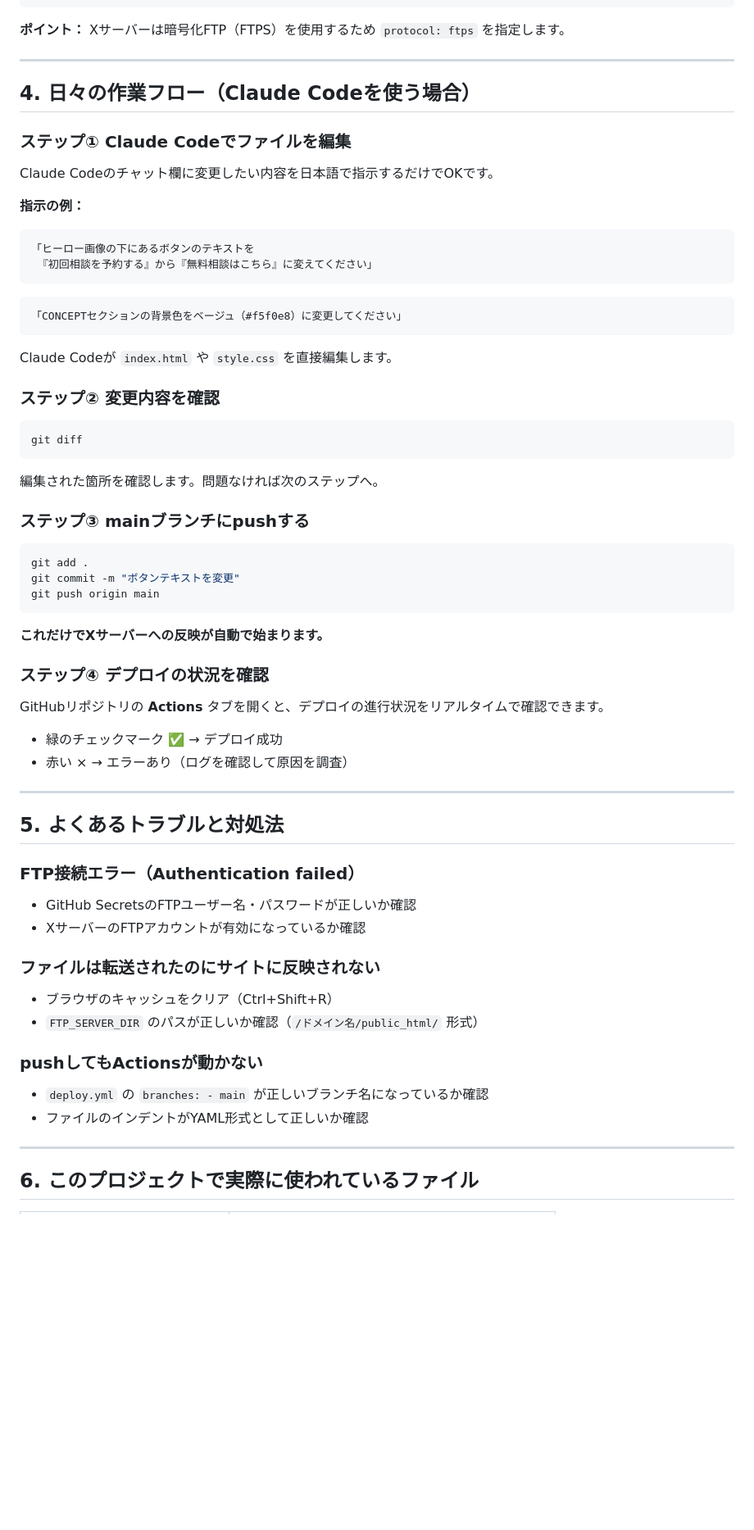
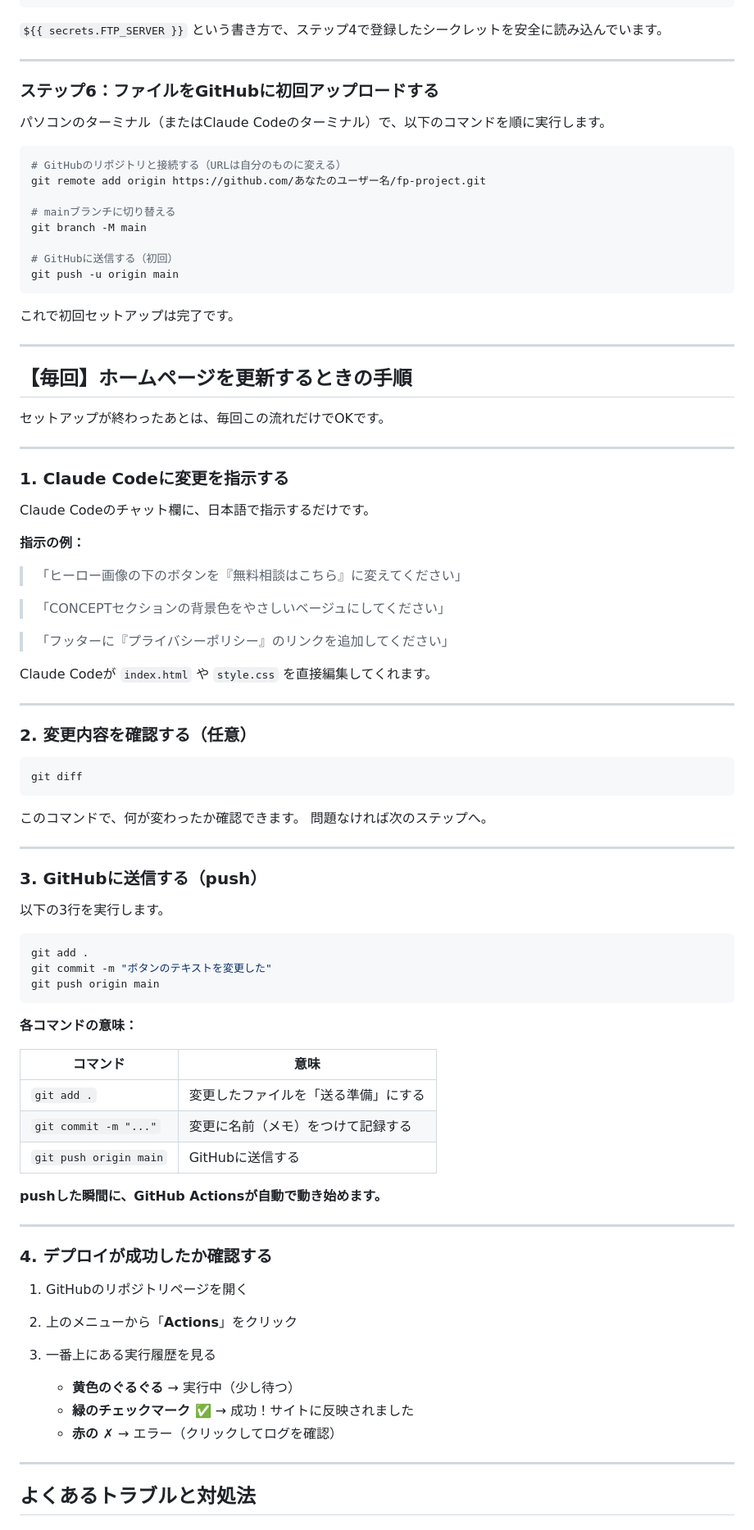
Before and after one commit to makikatsume0503-source/fp-project, a Markdown page: DEPLOY_GUIDE.md, the part around one of its changes. Shown at 82% size. Rendered like a GitHub page; blank space fills up the shorter version.

````diff
--- a/DEPLOY_GUIDE.md
+++ b/DEPLOY_GUIDE.md
@@ -83,70 +158,95 @@ jobs:
           port: 21
 ```
 
-**ポイント：** Xサーバーは暗号化FTP（FTPS）を使用するため `protocol: ftps` を指定します。
+`${{ secrets.FTP_SERVER }}` という書き方で、ステップ4で登録したシークレットを安全に読み込んでいます。
 
 ---
 
-## 4. 日々の作業フロー（Claude Codeを使う場合）
+### ステップ6：ファイルをGitHubに初回アップロードする
 
-### ステップ① Claude Codeでファイルを編集
+パソコンのターミナル（またはClaude Codeのターミナル）で、以下のコマンドを順に実行します。
 
-Claude Codeのチャット欄に変更したい内容を日本語で指示するだけでOKです。
+```bash
+# GitHubのリポジトリと接続する（URLは自分のものに変える）
+git remote add origin https://github.com/あなたのユーザー名/fp-project.git
+
+# mainブランチに切り替える
+git branch -M main
+
+# GitHubに送信する（初回）
+git push -u origin main
+```
+
+これで初回セットアップは完了です。
+
+---
+
+## 【毎回】ホームページを更新するときの手順
+
+セットアップが終わったあとは、毎回この流れだけでOKです。
+
+---
+
+### 1. Claude Codeに変更を指示する
+
+Claude Codeのチャット欄に、日本語で指示するだけです。
 
 **指示の例：**
-```
-「ヒーロー画像の下にあるボタンのテキストを
- 『初回相談を予約する』から『無料相談はこちら』に変えてください」
-```
 
-```
-「CONCEPTセクションの背景色をベージュ（#f5f0e8）に変更してください」
-```
+> 「ヒーロー画像の下のボタンを『無料相談はこちら』に変えてください」
 
-Claude Codeが `index.html` や `style.css` を直接編集します。
+> 「CONCEPTセクションの背景色をやさしいベージュにしてください」
 
-### ステップ② 変更内容を確認
+> 「フッターに『プライバシーポリシー』のリンクを追加してください」
+
+Claude Codeが `index.html` や `style.css` を直接編集してくれます。
+
+---
+
+### 2. 変更内容を確認する（任意）
 
 ```bash
 git diff
 ```
 
-編集された箇所を確認します。問題なければ次のステップへ。
+このコマンドで、何が変わったか確認できます。
+問題なければ次のステップへ。
 
-### ステップ③ mainブランチにpushする
+---
+
+### 3. GitHubに送信する（push）
+
+以下の3行を実行します。
 
 ```bash
 git add .
-git commit -m "ボタンテキストを変更"
+git commit -m "ボタンのテキストを変更した"
 git push origin main
 ```
 
-**これだけでXサーバーへの反映が自動で始まります。**
+**各コマンドの意味：**
 
-### ステップ④ デプロイの状況を確認
+| コマンド | 意味 |
+|---|---|
+| `git add .` | 変更したファイルを「送る準備」にする |
+| `git commit -m "..."` | 変更に名前（メモ）をつけて記録する |
+| `git push origin main` | GitHubに送信する |
 
-GitHubリポジトリの **Actions** タブを開くと、デプロイの進行状況をリアルタイムで確認できます。
-
-- 緑のチェックマーク ✅ → デプロイ成功
-- 赤い × → エラーあり（ログを確認して原因を調査）
+**pushした瞬間に、GitHub Actionsが自動で動き始めます。**
 
 ---
 
-## 5. よくあるトラブルと対処法
+### 4. デプロイが成功したか確認する
 
-### FTP接続エラー（Authentication failed）
-- GitHub SecretsのFTPユーザー名・パスワードが正しいか確認
-- XサーバーのFTPアカウントが有効になっているか確認
+1. GitHubのリポジトリページを開く
+2. 上のメニューから「**Actions**」をクリック
+3. 一番上にある実行履歴を見る
 
-### ファイルは転送されたのにサイトに反映されない
-- ブラウザのキャッシュをクリア（Ctrl+Shift+R）
-- `FTP_SERVER_DIR` のパスが正しいか確認（`/ドメイン名/public_html/` 形式）
-
-### pushしてもActionsが動かない
-- `deploy.yml` の `branches: - main` が正しいブランチ名になっているか確認
-- ファイルのインデントがYAML形式として正しいか確認
+   - **黄色のぐるぐる** → 実行中（少し待つ）
+   - **緑のチェックマーク ✅** → 成功！サイトに反映されました
+   - **赤の ✗** → エラー（クリックしてログを確認）
 
 ---
 
-## 6. このプロジェクトで実際に使われているファイル
+## よくあるトラブルと対処法
 
````
Also changed, not shown: other parts of DEPLOY_GUIDE.md (+154 -55 lines).
